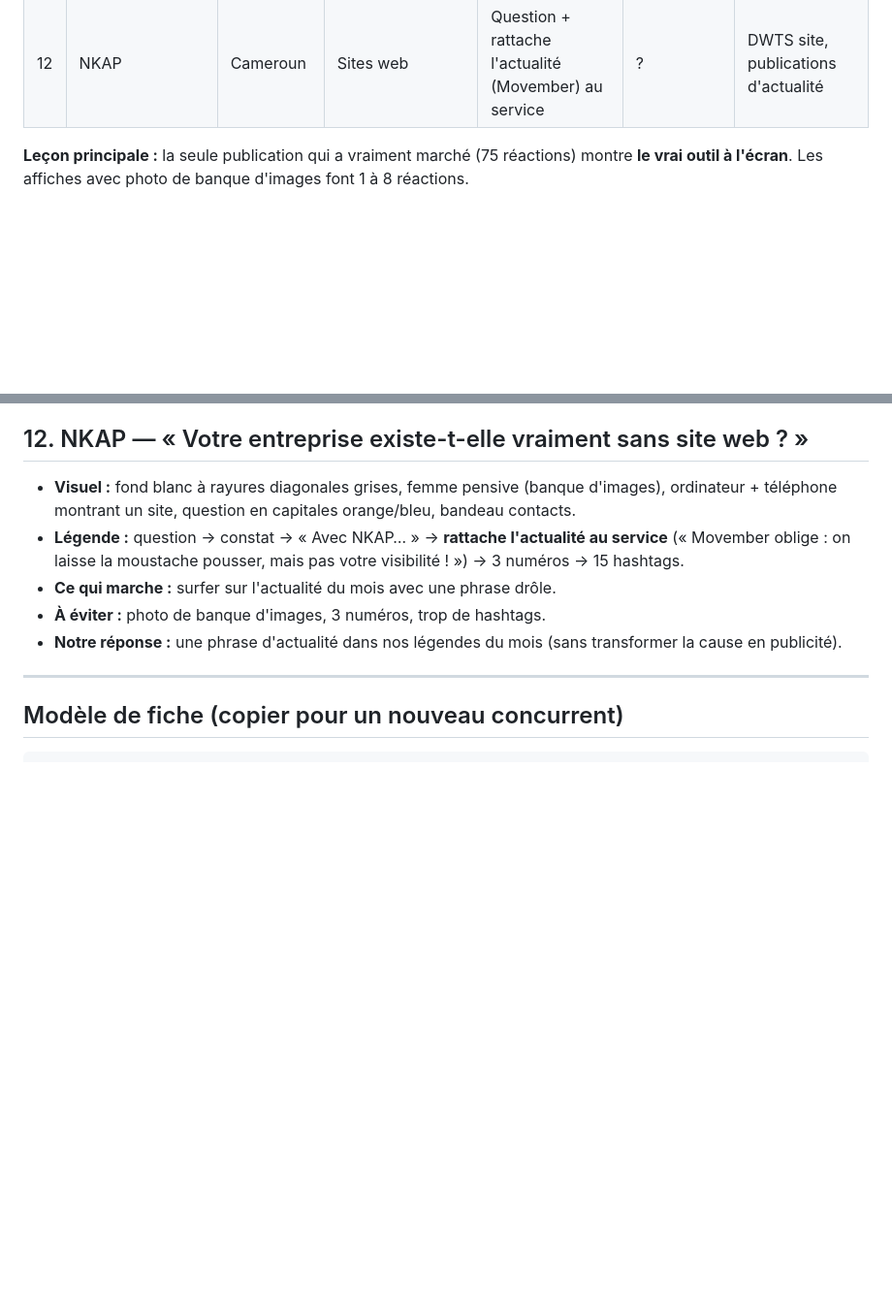
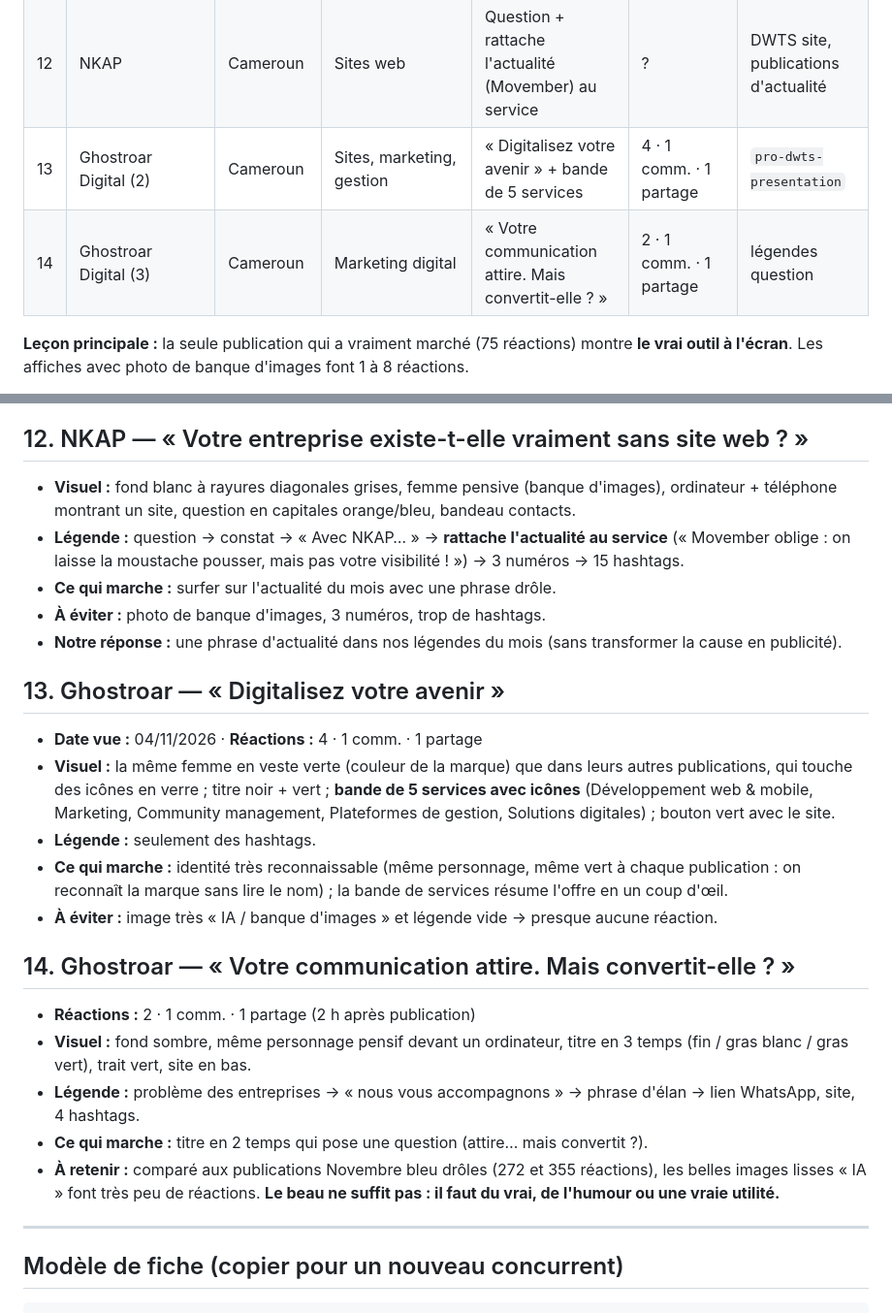
Before and after one commit to dwtsgabon/Site-DWTS-, a Markdown page: marketing/veille.md, 2 parts joined by grey strips. Shown at 97% size. GitHub-like rendering; blank space fills up the shorter version.

Commit message:
Veille : 2 nouvelles fiches Ghostroar
Co-Authored-By: Claude Opus 5.5 <noreply@anthropic.com>
Claude-Session: https://claude.ai/code/session_01KbGiktRWXap9n5rdpaZ3jT

```diff
--- a/marketing/veille.md
+++ b/marketing/veille.md
@@ -24,6 +24,8 @@ Les captures d'écran ne sont pas stockées ici (le dépôt est public). Seule l
 | 10 | Empreinte Créative (graphiste) | ? | Création visuelle | Objet symbole + jeu de mots (« Ça ne doit pas t'amuser ») | **272** · 13 comm. · 8 partages | Novembre bleu n°2 |
 | 11 | AK Design RDC | RDC | Agence digitale | Image-métaphore (tortue sur skate), une seule couleur | 126 · 3 comm. | affiches DWTS / Visuo |
 | 12 | NKAP | Cameroun | Sites web | Question + rattache l'actualité (Movember) au service | ? | DWTS site, publications d'actualité |
+| 13 | Ghostroar Digital (2) | Cameroun | Sites, marketing, gestion | « Digitalisez votre avenir » + bande de 5 services | 4 · 1 comm. · 1 partage | `pro-dwts-presentation` |
+| 14 | Ghostroar Digital (3) | Cameroun | Marketing digital | « Votre communication attire. Mais convertit-elle ? » | 2 · 1 comm. · 1 partage | légendes question |
 
 **Leçon principale :** la seule publication qui a vraiment marché (75 réactions) montre **le vrai outil à l'écran**. Les affiches avec photo de banque d'images font 1 à 8 réactions.
 
@@ -127,6 +129,22 @@ Les captures d'écran ne sont pas stockées ici (le dépôt est public). Seule l
 - **À éviter :** photo de banque d'images, 3 numéros, trop de hashtags.
 - **Notre réponse :** une phrase d'actualité dans nos légendes du mois (sans transformer la cause en publicité).
 
+## 13. Ghostroar — « Digitalisez votre avenir »
+
+- **Date vue :** 04/11/2026 · **Réactions :** 4 · 1 comm. · 1 partage
+- **Visuel :** la même femme en veste verte (couleur de la marque) que dans leurs autres publications, qui touche des icônes en verre ; titre noir + vert ; **bande de 5 services avec icônes** (Développement web & mobile, Marketing, Community management, Plateformes de gestion, Solutions digitales) ; bouton vert avec le site.
+- **Légende :** seulement des hashtags.
+- **Ce qui marche :** identité très reconnaissable (même personnage, même vert à chaque publication : on reconnaît la marque sans lire le nom) ; la bande de services résume l'offre en un coup d'œil.
+- **À éviter :** image très « IA / banque d'images » et légende vide → presque aucune réaction.
+
+## 14. Ghostroar — « Votre communication attire. Mais convertit-elle ? »
+
+- **Réactions :** 2 · 1 comm. · 1 partage (2 h après publication)
+- **Visuel :** fond sombre, même personnage pensif devant un ordinateur, titre en 3 temps (fin / gras blanc / gras vert), trait vert, site en bas.
+- **Légende :** problème des entreprises → « nous vous accompagnons » → phrase d'élan → lien WhatsApp, site, 4 hashtags.
+- **Ce qui marche :** titre en 2 temps qui pose une question (attire… mais convertit ?).
+- **À retenir :** comparé aux publications Novembre bleu drôles (272 et 355 réactions), les belles images lisses « IA » font très peu de réactions. **Le beau ne suffit pas : il faut du vrai, de l'humour ou une vraie utilité.**
+
 ---
 
 ## Modèle de fiche (copier pour un nouveau concurrent)
```
